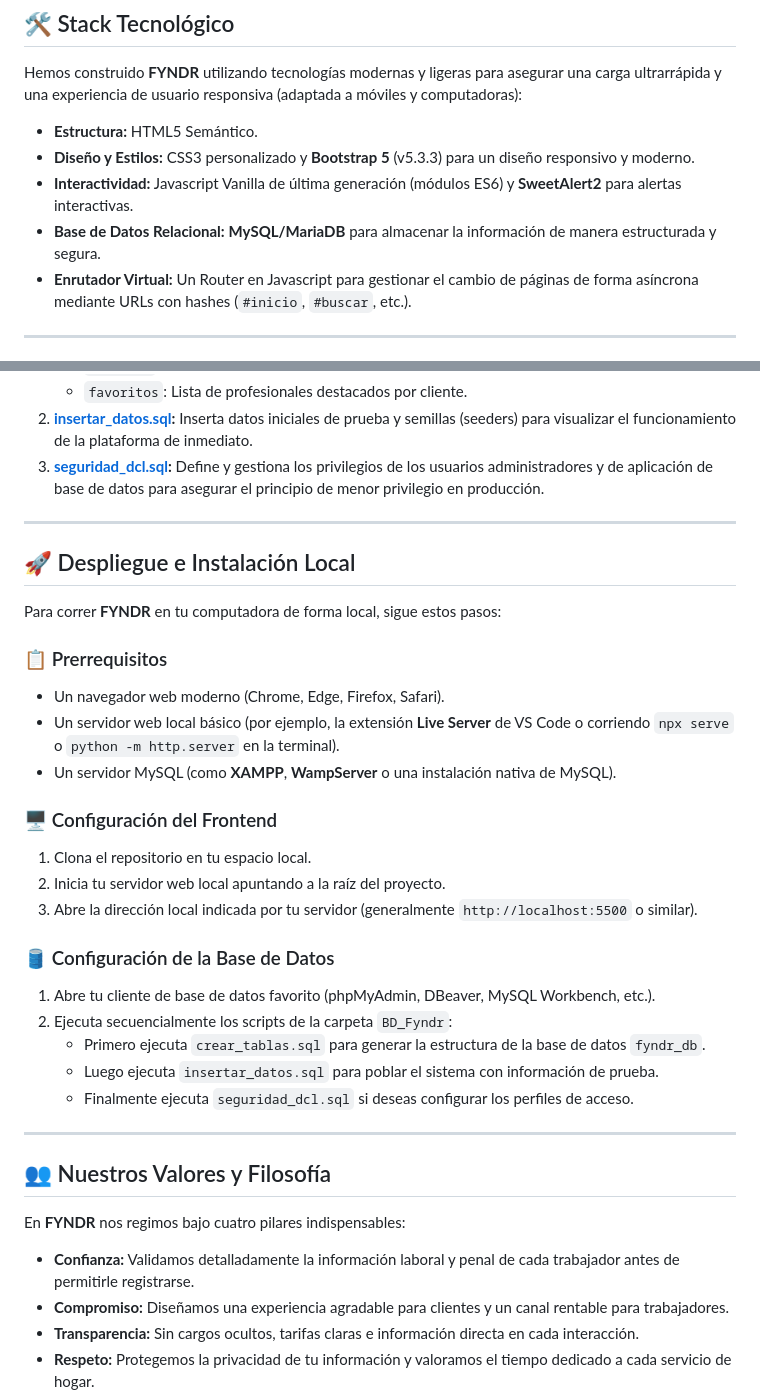
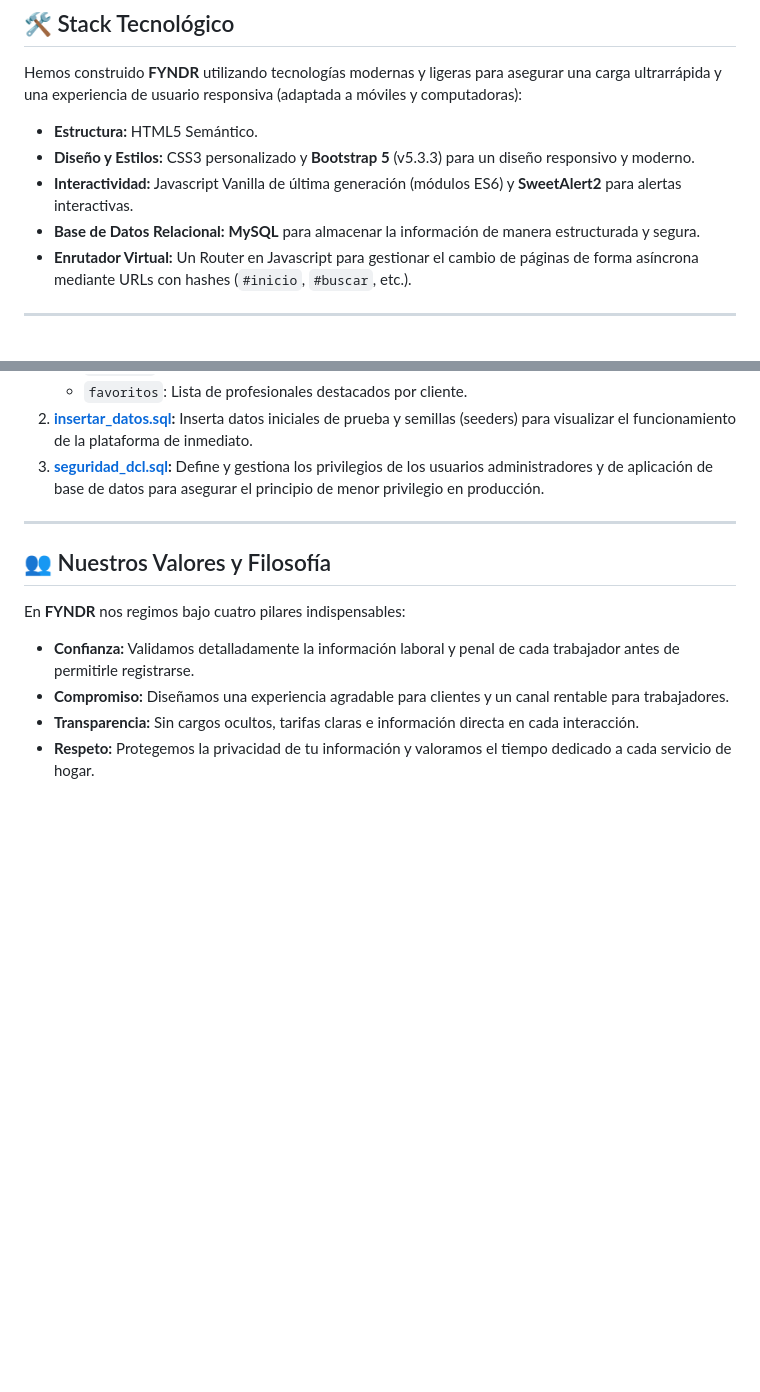
Before and after one commit to AlanHerCas/proyectoIntegrador, a Markdown page: README.md, 2 parts joined by grey strips. GitHub-like rendering; blank space fills up the shorter version.

Commit message:
Ajustes al README

```diff
--- a/README.md
+++ b/README.md
@@ -55,7 +55,7 @@ Hemos construido **FYNDR** utilizando tecnologías modernas y ligeras para asegu
 *   **Estructura:** HTML5 Semántico.
 *   **Diseño y Estilos:** CSS3 personalizado y **Bootstrap 5** (v5.3.3) para un diseño responsivo y moderno.
 *   **Interactividad:** Javascript Vanilla de última generación (módulos ES6) y **SweetAlert2** para alertas interactivas.
-*   **Base de Datos Relacional:** **MySQL/MariaDB** para almacenar la información de manera estructurada y segura.
+*   **Base de Datos Relacional:** **MySQL** para almacenar la información de manera estructurada y segura.
 *   **Enrutador Virtual:** Un Router en Javascript para gestionar el cambio de páginas de forma asíncrona mediante URLs con hashes (`#inicio`, `#buscar`, etc.).
 
 ---
@@ -78,29 +78,6 @@ En la carpeta [BD_Fyndr](file:///home/rousse/Documents/Curso-Java/FYNDR/BD_Fyndr
 
 ---
 
-## 🚀 Despliegue e Instalación Local
-
-Para correr **FYNDR** en tu computadora de forma local, sigue estos pasos:
-
-### 📋 Prerrequisitos
-*   Un navegador web moderno (Chrome, Edge, Firefox, Safari).
-*   Un servidor web local básico (por ejemplo, la extensión **Live Server** de VS Code o corriendo `npx serve` o `python -m http.server` en la terminal).
-*   Un servidor MySQL (como **XAMPP**, **WampServer** o una instalación nativa de MySQL).
-
-### 🖥️ Configuración del Frontend
-1.  Clona el repositorio en tu espacio local.
-2.  Inicia tu servidor web local apuntando a la raíz del proyecto.
-3.  Abre la dirección local indicada por tu servidor (generalmente `http://localhost:5500` o similar).
-
-### 🛢️ Configuración de la Base de Datos
-1.  Abre tu cliente de base de datos favorito (phpMyAdmin, DBeaver, MySQL Workbench, etc.).
-2.  Ejecuta secuencialmente los scripts de la carpeta `BD_Fyndr`:
-    *   Primero ejecuta `crear_tablas.sql` para generar la estructura de la base de datos `fyndr_db`.
-    *   Luego ejecuta `insertar_datos.sql` para poblar el sistema con información de prueba.
-    *   Finalmente ejecuta `seguridad_dcl.sql` si deseas configurar los perfiles de acceso.
-
----
-
 ## 👥 Nuestros Valores y Filosofía
 
 En **FYNDR** nos regimos bajo cuatro pilares indispensables:
```
